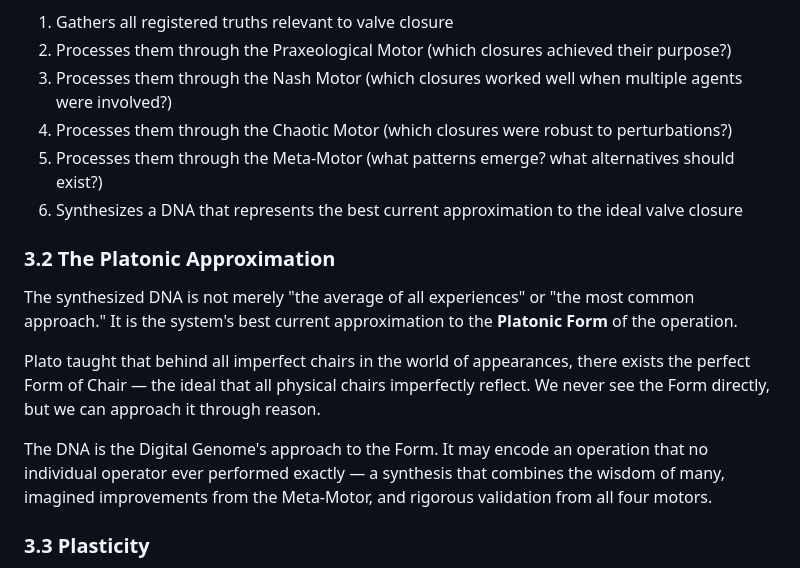
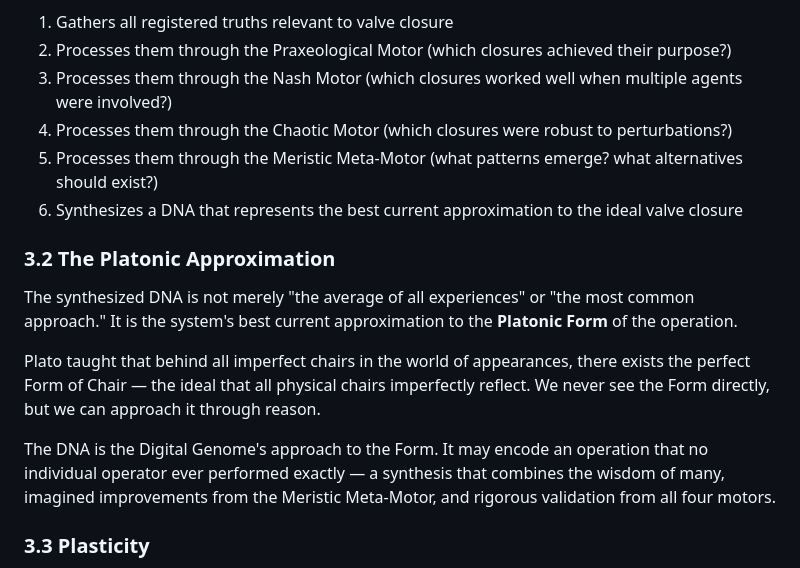
Before and after one commit to operationalgenomics/digital-genome-specs, a Markdown page: specs/foundations/truth-architecture.md, the part around the change. GitHub-like rendering.

Commit message:
Rename Meta-Motor to Meristic Meta-Motor

```diff
--- a/specs/foundations/truth-architecture.md
+++ b/specs/foundations/truth-architecture.md
@@ -66,7 +66,7 @@ When the system asks "What is the best way to close a valve?", it does not look
 2. Processes them through the Praxeological Motor (which closures achieved their purpose?)
 3. Processes them through the Nash Motor (which closures worked well when multiple agents were involved?)
 4. Processes them through the Chaotic Motor (which closures were robust to perturbations?)
-5. Processes them through the Meta-Motor (what patterns emerge? what alternatives should exist?)
+5. Processes them through the Meristic Meta-Motor (what patterns emerge? what alternatives should exist?)
 6. Synthesizes a DNA that represents the best current approximation to the ideal valve closure
 
 ### 3.2 The Platonic Approximation
@@ -75,7 +75,7 @@ The synthesized DNA is not merely "the average of all experiences" or "the most
 
 Plato taught that behind all imperfect chairs in the world of appearances, there exists the perfect Form of Chair — the ideal that all physical chairs imperfectly reflect. We never see the Form directly, but we can approach it through reason.
 
-The DNA is the Digital Genome's approach to the Form. It may encode an operation that no individual operator ever performed exactly — a synthesis that combines the wisdom of many, imagined improvements from the Meta-Motor, and rigorous validation from all four motors.
+The DNA is the Digital Genome's approach to the Form. It may encode an operation that no individual operator ever performed exactly — a synthesis that combines the wisdom of many, imagined improvements from the Meristic Meta-Motor, and rigorous validation from all four motors.
 
 ### 3.3 Plasticity
 
```
